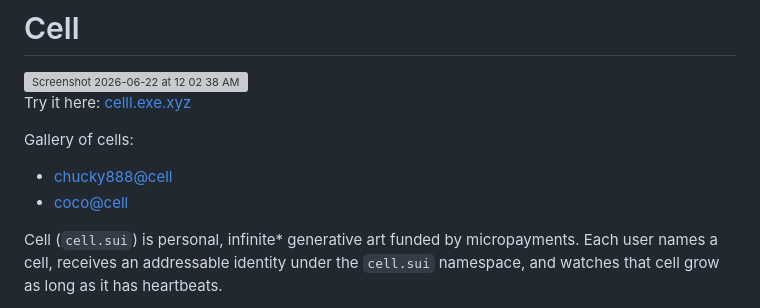
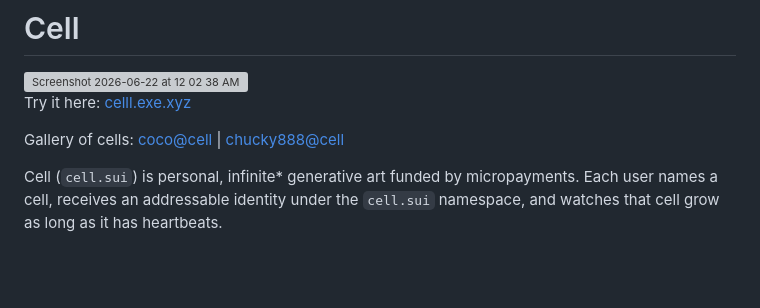
Before and after one commit to rvantonderag/cell.sui, a Markdown page: README.md, the part around the change. Rendered like a GitHub page; blank space fills up the shorter version; grey boxes are pictures that could not be loaded.

```diff
--- a/README.md
+++ b/README.md
@@ -5,10 +5,8 @@
 
 Try it here: [celll.exe.xyz](https://celll.exe.xyz/)
 
-Gallery of cells:
+Gallery of cells: [coco@cell](https://celll.exe.xyz/coco) | [chucky888@cell](https://celll.exe.xyz/chucky888)
 
-- [chucky888@cell](https://celll.exe.xyz/chucky888)
-- [coco@cell](https://celll.exe.xyz/coco)
 
 Cell (`cell.sui`) is personal, infinite* generative art funded by micropayments. Each user names a cell, receives an addressable identity under the `cell.sui` namespace, and watches that cell grow as long as it has heartbeats.
 
```
